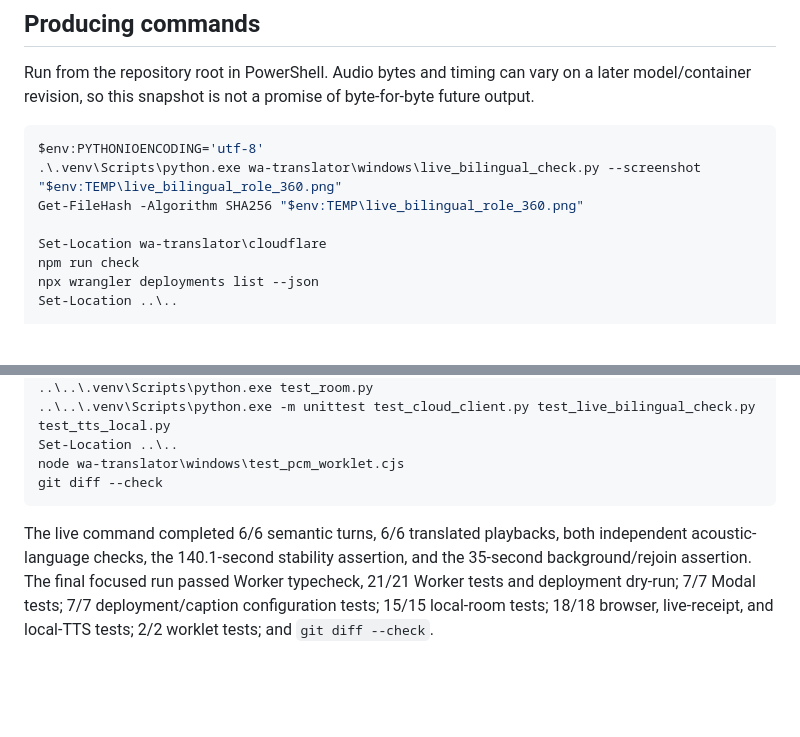
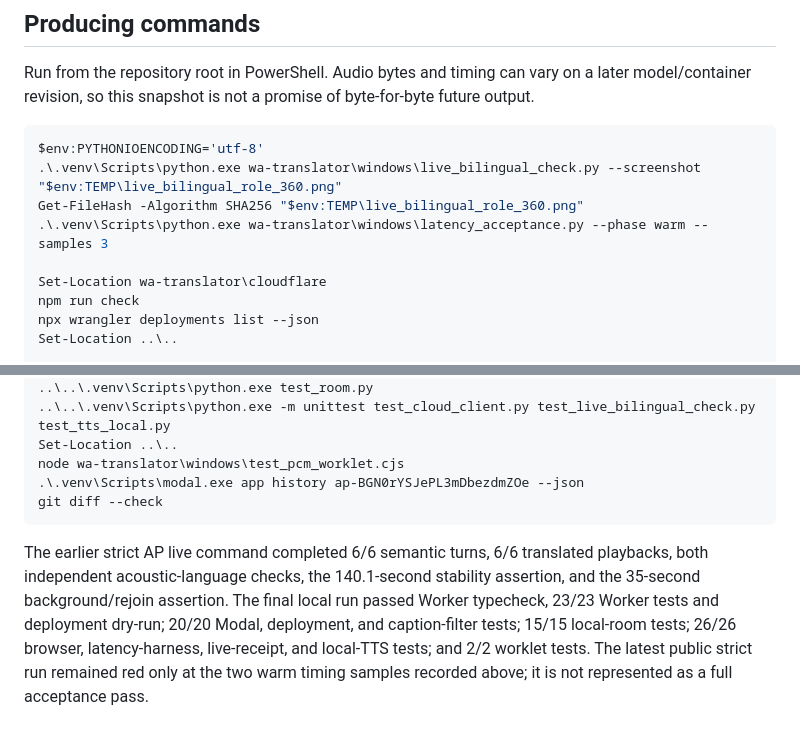
Before and after one commit to javin23863/lang, a Markdown page: wa-translator/cloudflare/ACCEPTANCE-RECEIPTS.md, 2 parts joined by grey strips. Drawn GitHub-style; blank space fills up the shorter version.

````diff
--- a/wa-translator/cloudflare/ACCEPTANCE-RECEIPTS.md
+++ b/wa-translator/cloudflare/ACCEPTANCE-RECEIPTS.md
@@ -134,6 +198,7 @@ byte-for-byte future output.
 $env:PYTHONIOENCODING='utf-8'
 .\.venv\Scripts\python.exe wa-translator\windows\live_bilingual_check.py --screenshot "$env:TEMP\live_bilingual_role_360.png"
 Get-FileHash -Algorithm SHA256 "$env:TEMP\live_bilingual_role_360.png"
+.\.venv\Scripts\python.exe wa-translator\windows\latency_acceptance.py --phase warm --samples 3
 
 Set-Location wa-translator\cloudflare
 npm run check
@@ -155,12 +220,15 @@ Set-Location windows
 ..\..\.venv\Scripts\python.exe -m unittest test_cloud_client.py test_live_bilingual_check.py test_tts_local.py
 Set-Location ..\..
 node wa-translator\windows\test_pcm_worklet.cjs
+.\.venv\Scripts\modal.exe app history ap-BGN0rYSJePL3mDbezdmZOe --json
 git diff --check
 ```
 
-The live command completed 6/6 semantic turns, 6/6 translated playbacks, both
+The earlier strict AP live command completed 6/6 semantic turns, 6/6 translated playbacks, both
 independent acoustic-language checks, the 140.1-second stability assertion, and
-the 35-second background/rejoin assertion. The final focused run passed Worker
-typecheck, 21/21 Worker tests and deployment dry-run; 7/7 Modal tests; 7/7
-deployment/caption configuration tests; 15/15 local-room tests; 18/18 browser,
-live-receipt, and local-TTS tests; 2/2 worklet tests; and `git diff --check`.
+the 35-second background/rejoin assertion. The final local run passed Worker
+typecheck, 23/23 Worker tests and deployment dry-run; 20/20 Modal,
+deployment, and caption-filter tests; 15/15 local-room tests; 26/26 browser,
+latency-harness, live-receipt, and local-TTS tests; and 2/2 worklet tests. The
+latest public strict run remained red only at the two warm timing samples
+recorded above; it is not represented as a full acceptance pass.
````
Also changed, not shown: other parts of wa-translator/cloudflare/ACCEPTANCE-RECEIPTS.md (+72 -8 lines), wa-translator/cloudflare/DEPLOYMENT.md (+4 -3 lines).
